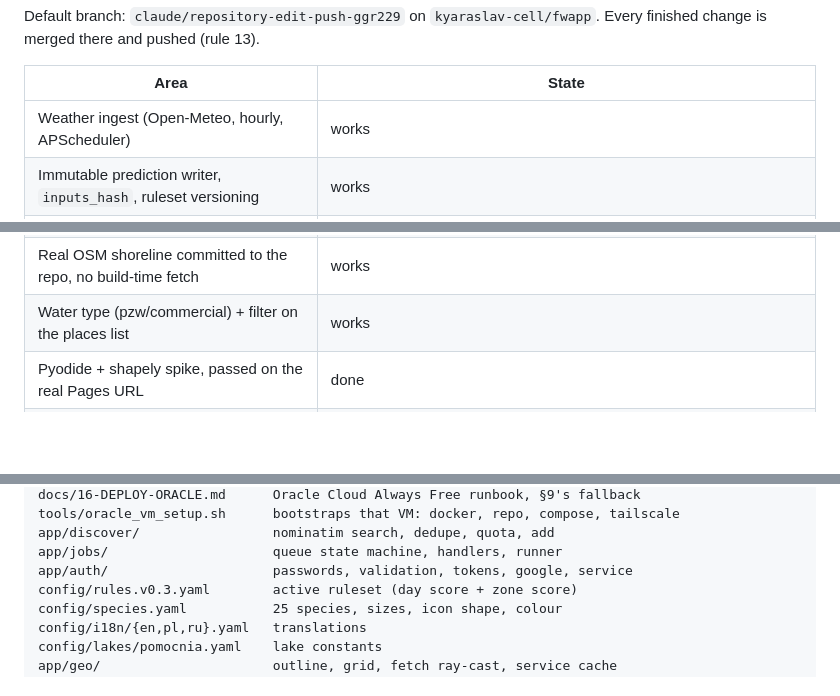
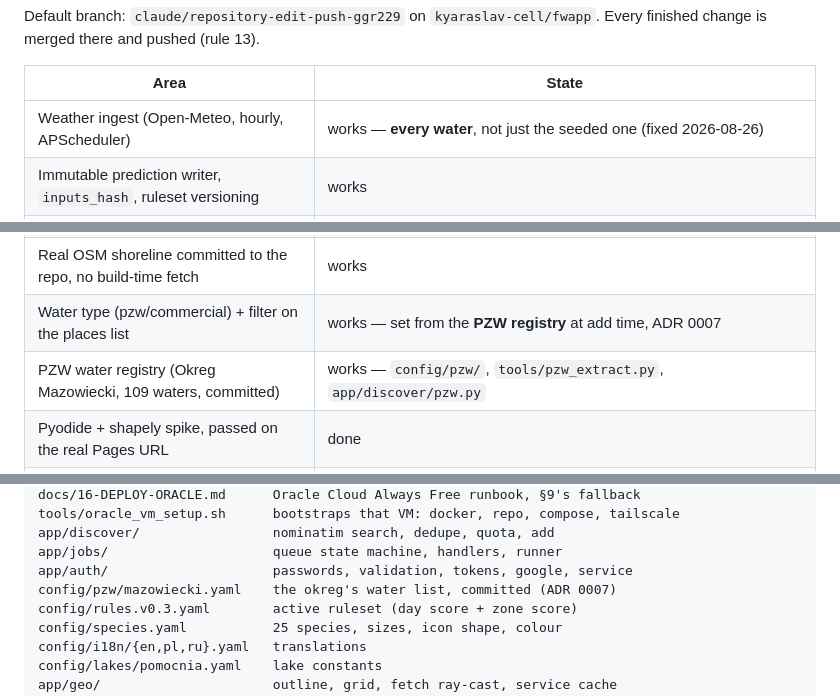
Before and after one commit to kyaraslav-cell/fwapp, a Markdown page: docs/10-SESSION-HANDOVER.md, 3 parts joined by grey strips. Drawn GitHub-style; blank space fills up the shorter version.

```diff
--- a/docs/10-SESSION-HANDOVER.md
+++ b/docs/10-SESSION-HANDOVER.md
@@ -21,7 +21,7 @@ Every finished change is merged there and pushed (rule 13).
 
 | Area | State |
 |---|---|
-| Weather ingest (Open-Meteo, hourly, APScheduler) | works |
+| Weather ingest (Open-Meteo, hourly, APScheduler) | works — **every water**, not just the seeded one (fixed 2026-08-26) |
 | Immutable prediction writer, `inputs_hash`, ruleset versioning | works |
 | Restricted-AST expression evaluator (no `eval`) | works |
 | Real OSM lake outline via Overpass, cached, circle fallback | works |
@@ -32,7 +32,8 @@ Every finished change is merged there and pushed (rule 13).
 | Thermal phase from modelled water temp, not the calendar | works |
 | ERA5 archive backfill (the pressure norm needs 8760 h) | works |
 | Real OSM shoreline committed to the repo, no build-time fetch | works |
-| Water type (pzw/commercial) + filter on the places list | works |
+| Water type (pzw/commercial) + filter on the places list | works — set from the **PZW registry** at add time, ADR 0007 |
+| PZW water registry (Okreg Mazowiecki, 109 waters, committed) | works — `config/pzw/`, `tools/pzw_extract.py`, `app/discover/pzw.py` |
 | Pyodide + shapely spike, passed on the real Pages URL | done |
 | Session notebook: spot → method → rods → catches → end | works |
 | 25-species DB, PL/EN/scientific search | works |
@@ -293,6 +294,7 @@ tools/oracle_vm_setup.sh      bootstraps that VM: docker, repo, compose, tailsca
 app/discover/                 nominatim search, dedupe, quota, add
 app/jobs/                     queue state machine, handlers, runner
 app/auth/                     passwords, validation, tokens, google, service
+config/pzw/mazowiecki.yaml    the okreg's water list, committed (ADR 0007)
 config/rules.v0.3.yaml        active ruleset (day score + zone score)
 config/species.yaml           25 species, sizes, icon shape, colour
 config/i18n/{en,pl,ru}.yaml   translations
```
Also changed, not shown: docs/09-BACKLOG.md (+61 -0 lines).
